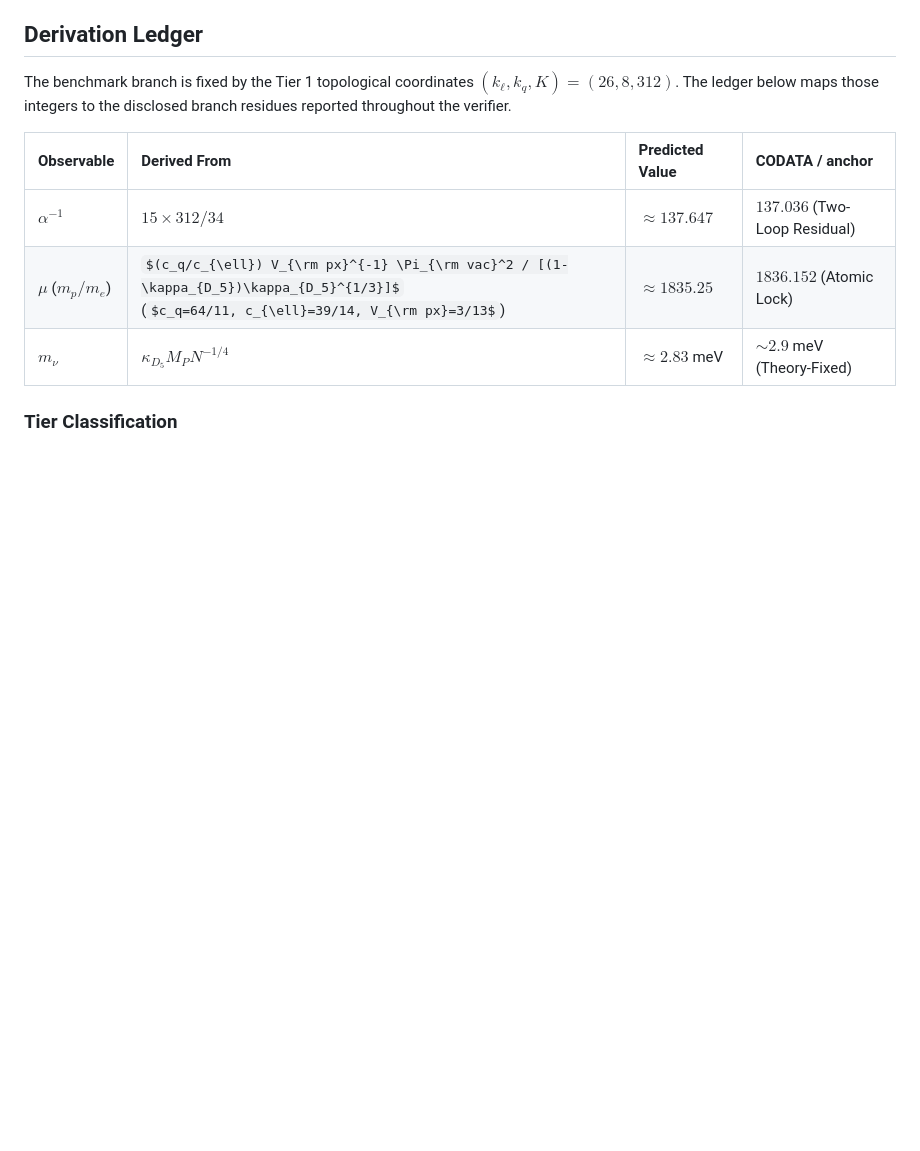
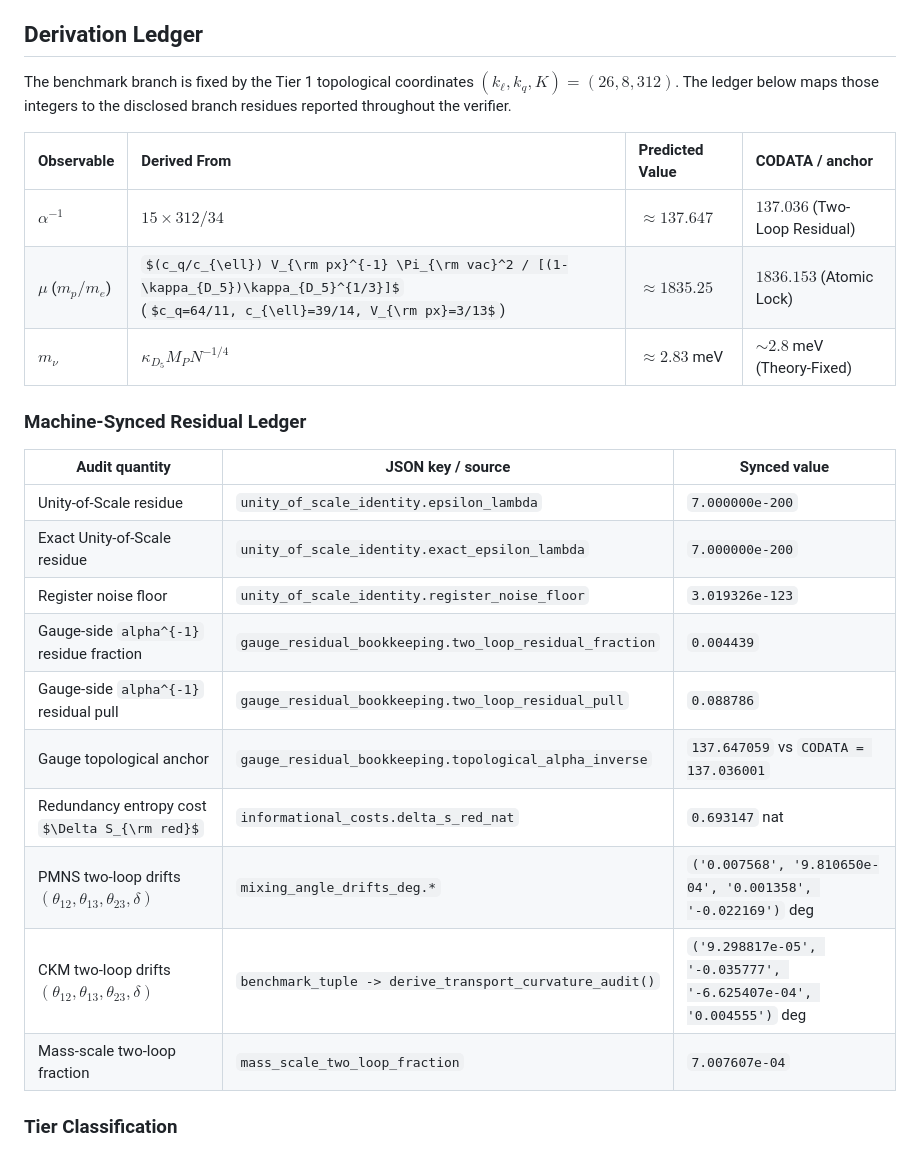
Before and after one commit to sys1own/Static-Holographic-Boundary-Theory, a Markdown page: README.md, the part around the change. GitHub-like rendering; some formulas as TeX source; blank space fills up the shorter version.

```diff
--- a/README.md
+++ b/README.md
@@ -185,8 +185,24 @@ The benchmark branch is fixed by the Tier 1 topological coordinates $(k_{\ell},
 | Observable | Derived From | Predicted Value | CODATA / anchor |
 | :--- | :--- | :--- | :--- |
 | $\alpha^{-1}$ | $15 \times 312 / 34$ | $\approx 137.647$ | $137.036$ (Two-Loop Residual) |
-| $\mu$ ($m_p/m_e$) | $(c_q/c_{\ell}) V_{\rm px}^{-1} \Pi_{\rm vac}^2 / [(1-\kappa_{D_5})\kappa_{D_5}^{1/3}]$ <br> ($c_q=64/11, c_{\ell}=39/14, V_{\rm px}=3/13$) | $\approx 1835.25$ | $1836.152$ (Atomic Lock) |
-| $m_{\nu}$ | $\kappa_{D_5} M_P N^{-1/4}$ | $\approx 2.83$ meV | $\sim 2.9$ meV (Theory-Fixed) |
+| $\mu$ ($m_p/m_e$) | $(c_q/c_{\ell}) V_{\rm px}^{-1} \Pi_{\rm vac}^2 / [(1-\kappa_{D_5})\kappa_{D_5}^{1/3}]$ <br> ($c_q=64/11, c_{\ell}=39/14, V_{\rm px}=3/13$) | $\approx 1835.25$ | $1836.153$ (Atomic Lock) |
+| $m_{\nu}$ | $\kappa_{D_5} M_P N^{-1/4}$ | $\approx 2.83$ meV | $\sim 2.8$ meV (Theory-Fixed) |
+
+### Machine-Synced Residual Ledger
+<!-- sync-system:derivation-ledger:start -->
+| Audit quantity | JSON key / source | Synced value |
+| --- | --- | --- |
+| Unity-of-Scale residue | `unity_of_scale_identity.epsilon_lambda` | `7.000000e-200` |
+| Exact Unity-of-Scale residue | `unity_of_scale_identity.exact_epsilon_lambda` | `7.000000e-200` |
+| Register noise floor | `unity_of_scale_identity.register_noise_floor` | `3.019326e-123` |
+| Gauge-side `alpha^{-1}` residue fraction | `gauge_residual_bookkeeping.two_loop_residual_fraction` | `0.004439` |
+| Gauge-side `alpha^{-1}` residual pull | `gauge_residual_bookkeeping.two_loop_residual_pull` | `0.088786` |
+| Gauge topological anchor | `gauge_residual_bookkeeping.topological_alpha_inverse` | `137.647059` vs `CODATA = 137.036001` |
+| Redundancy entropy cost $\Delta S_{\rm red}$ | `informational_costs.delta_s_red_nat` | `0.693147` nat |
+| PMNS two-loop drifts $(\theta_{12},\theta_{13},\theta_{23},\delta)$ | `mixing_angle_drifts_deg.*` | `('0.007568', '9.810650e-04', '0.001358', '-0.022169')` deg |
+| CKM two-loop drifts $(\theta_{12},\theta_{13},\theta_{23},\delta)$ | `benchmark_tuple -> derive_transport_curvature_audit()` | `('9.298817e-05', '-0.035777', '-6.625407e-04', '0.004555')` deg |
+| Mass-scale two-loop fraction | `mass_scale_two_loop_fraction` | `7.007607e-04` |
+<!-- sync-system:derivation-ledger:end -->
 
 ### Tier Classification
 
```
